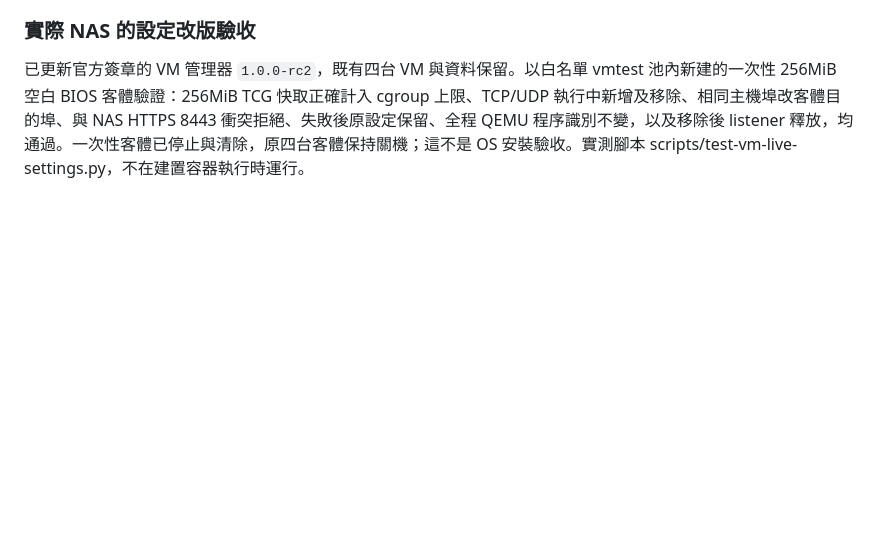
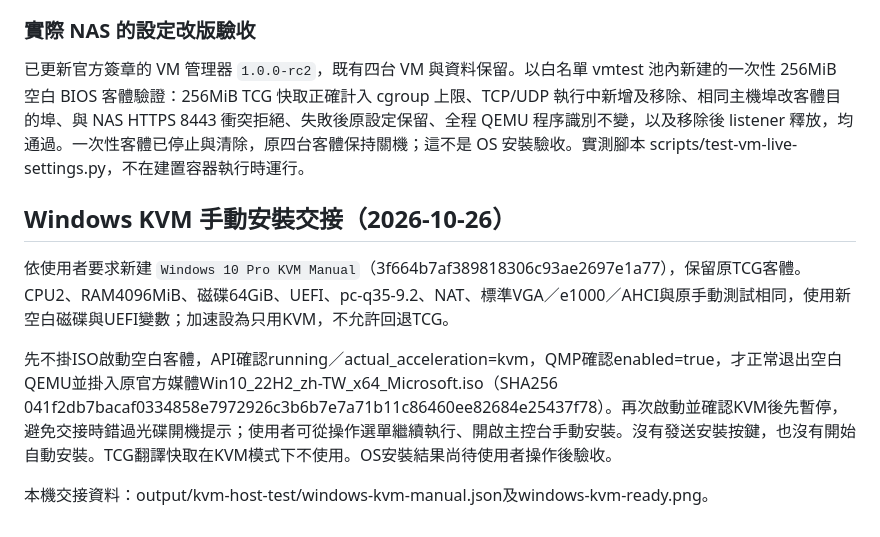
Before and after one commit to joeboy0722/just-NAS, a Markdown page: VM-VERIFICATION.md, the part around the change. Rendered like a GitHub page; blank space fills up the shorter version.

Commit message:
Prepare matching Windows KVM guest for manual official ISO installation

```diff
--- a/VM-VERIFICATION.md
+++ b/VM-VERIFICATION.md
@@ -97,3 +97,11 @@ NAS 手動對照已準備並啟動：`Windows 10 Pro Official Manual`，獨立
 ### 實際 NAS 的設定改版驗收
 
 已更新官方簽章的 VM 管理器 `1.0.0-rc2`，既有四台 VM 與資料保留。以白名單 vmtest 池內新建的一次性 256MiB 空白 BIOS 客體驗證：256MiB TCG 快取正確計入 cgroup 上限、TCP/UDP 執行中新增及移除、相同主機埠改客體目的埠、與 NAS HTTPS 8443 衝突拒絕、失敗後原設定保留、全程 QEMU 程序識別不變，以及移除後 listener 釋放，均通過。一次性客體已停止與清除，原四台客體保持關機；這不是 OS 安裝驗收。實測腳本 scripts/test-vm-live-settings.py，不在建置容器執行時運行。
+
+## Windows KVM 手動安裝交接（2026-10-26）
+
+依使用者要求新建 `Windows 10 Pro KVM Manual`（3f664b7af389818306c93ae2697e1a77），保留原TCG客體。CPU2、RAM4096MiB、磁碟64GiB、UEFI、pc-q35-9.2、NAT、標準VGA／e1000／AHCI與原手動測試相同，使用新空白磁碟與UEFI變數；加速設為只用KVM，不允許回退TCG。
+
+先不掛ISO啟動空白客體，API確認running／actual_acceleration=kvm，QMP確認enabled=true，才正常退出空白QEMU並掛入原官方媒體Win10_22H2_zh-TW_x64_Microsoft.iso（SHA256 041f2db7bacaf0334858e7972926c3b6b7e7a71b11c86460ee82684e25437f78）。再次啟動並確認KVM後先暫停，避免交接時錯過光碟開機提示；使用者可從操作選單繼續執行、開啟主控台手動安裝。沒有發送安裝按鍵，也沒有開始自動安裝。TCG翻譯快取在KVM模式下不使用。OS安裝結果尚待使用者操作後驗收。
+
+本機交接資料：output/kvm-host-test/windows-kvm-manual.json及windows-kvm-ready.png。
```
